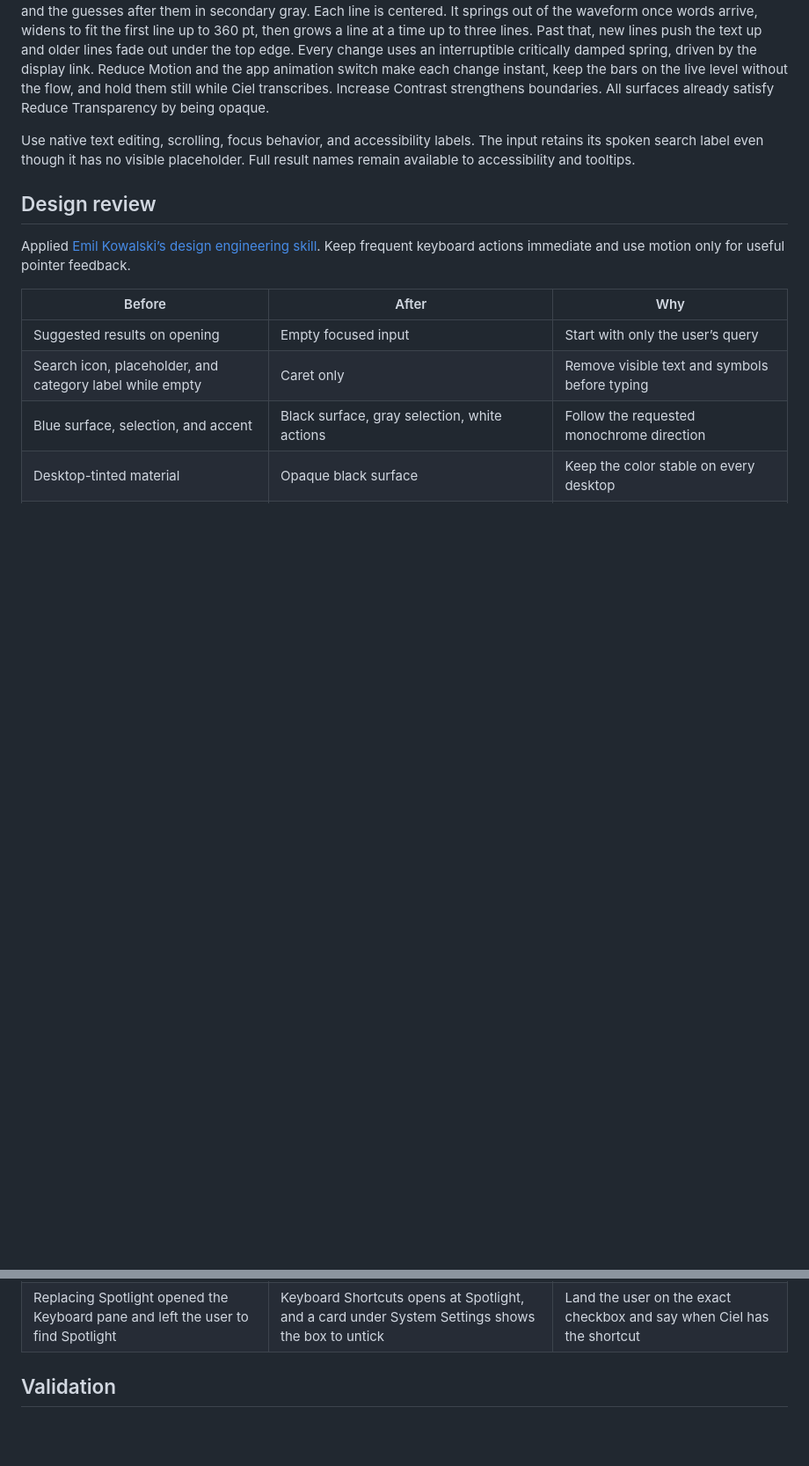
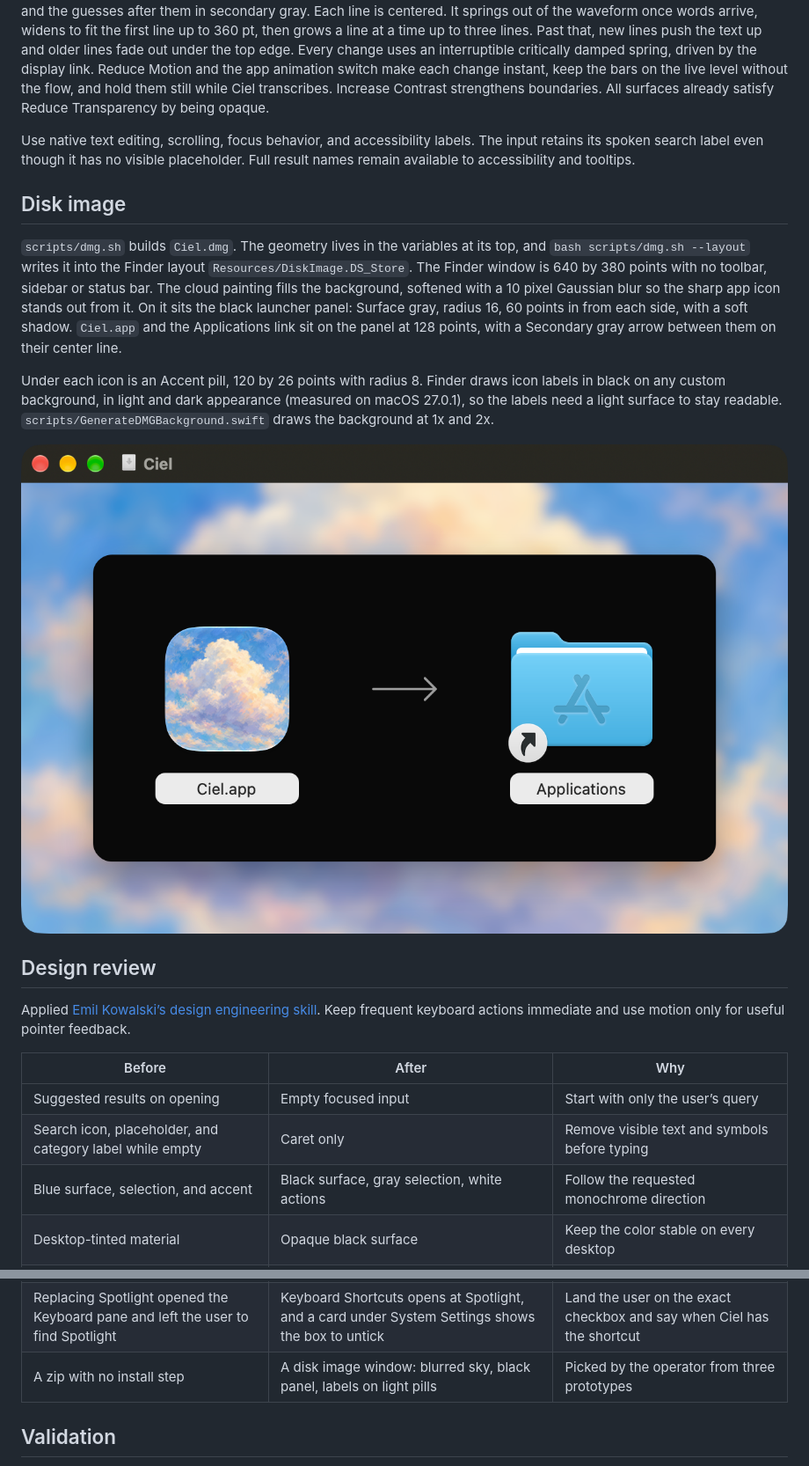
Before and after one commit to mauriciopolvora/ciel, a Markdown page: docs/design-system.md, 2 parts joined by grey strips. Shown at 88% size. Drawn GitHub-style; pictures changed too: docs/dmg-window.png (added); blank space fills up the shorter version.

```diff
--- a/docs/design-system.md
+++ b/docs/design-system.md
@@ -65,6 +65,14 @@ Pointer hover uses a 120 ms opacity transition and the curve `(0.23, 1, 0.32, 1)
 
 Use native text editing, scrolling, focus behavior, and accessibility labels. The input retains its spoken search label even though it has no visible placeholder. Full result names remain available to accessibility and tooltips.
 
+## Disk image
+
+`scripts/dmg.sh` builds `Ciel.dmg`. The geometry lives in the variables at its top, and `bash scripts/dmg.sh --layout` writes it into the Finder layout `Resources/DiskImage.DS_Store`. The Finder window is 640 by 380 points with no toolbar, sidebar or status bar. The cloud painting fills the background, softened with a 10 pixel Gaussian blur so the sharp app icon stands out from it. On it sits the black launcher panel: Surface gray, radius 16, 60 points in from each side, with a soft shadow. `Ciel.app` and the Applications link sit on the panel at 128 points, with a Secondary gray arrow between them on their center line.
+
+Under each icon is an Accent pill, 120 by 26 points with radius 8. Finder draws icon labels in black on any custom background, in light and dark appearance (measured on macOS 27.0.1), so the labels need a light surface to stay readable. `scripts/GenerateDMGBackground.swift` draws the background at 1x and 2x.
+
+![The Ciel disk image window](dmg-window.png)
+
 ## Design review
 
 Applied [Emil Kowalski’s design engineering skill](https://github.com/emilkowalski/skills/tree/main/skills/emil-design-eng). Keep frequent keyboard actions immediate and use motion only for useful pointer feedback.
@@ -89,6 +97,7 @@ Applied [Emil Kowalski’s design engineering skill](https://github.com/emilkowa
 | Gray selected row with a faint ring, 21-point input, divider under the input | Near-white selected row, 24-point input, no divider | Picked by the operator from three prototypes |
 | Left-aligned transcript lines | Centered transcript lines | Keep the text on the pill's center line as it grows |
 | Replacing Spotlight opened the Keyboard pane and left the user to find Spotlight | Keyboard Shortcuts opens at Spotlight, and a card under System Settings shows the box to untick | Land the user on the exact checkbox and say when Ciel has the shortcut |
+| A zip with no install step | A disk image window: blurred sky, black panel, labels on light pills | Picked by the operator from three prototypes |
 
 ## Validation
 
```
Also changed, not shown: CLAUDE.md (+2 -1 lines), docs/releasing.md (+15 -7 lines), 14 other files.
